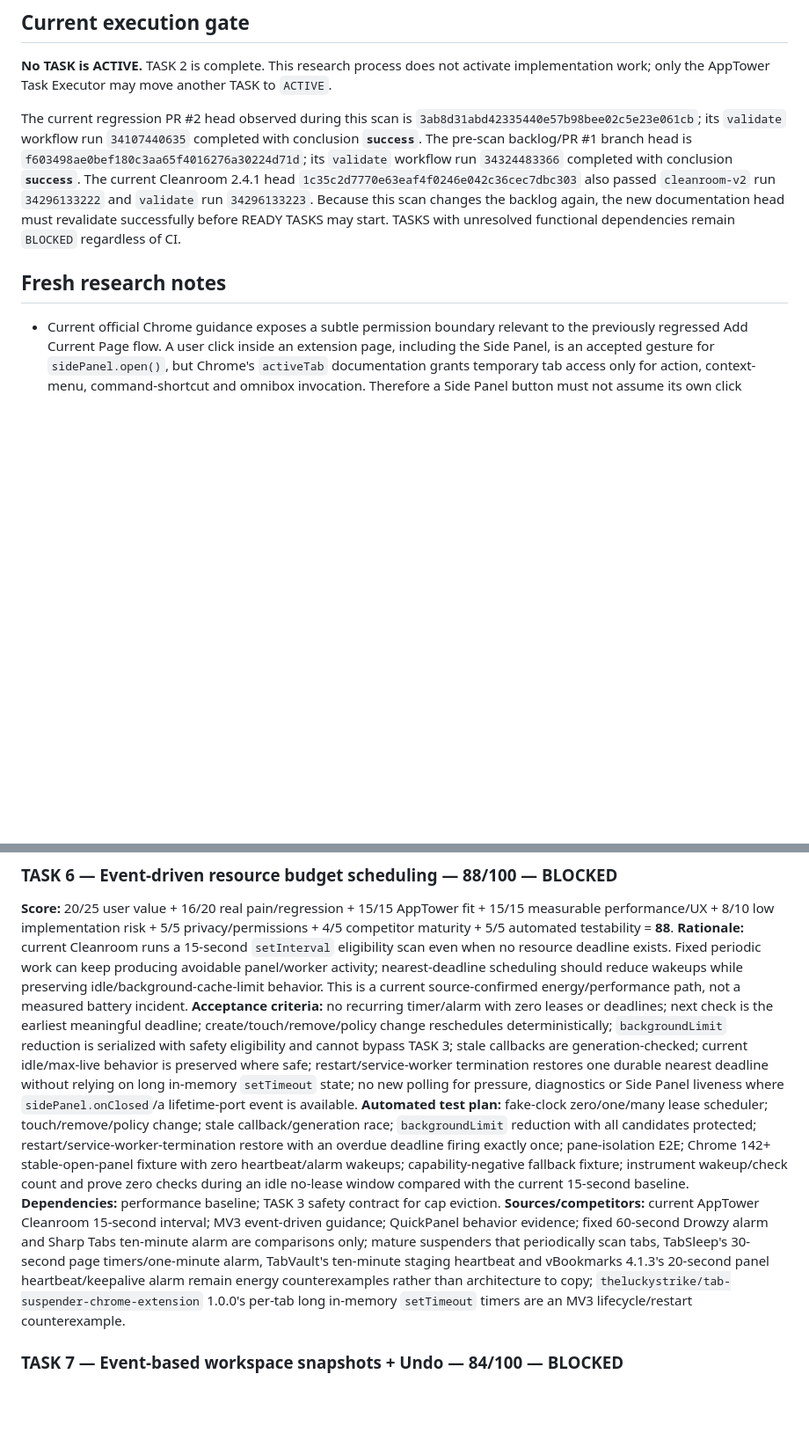
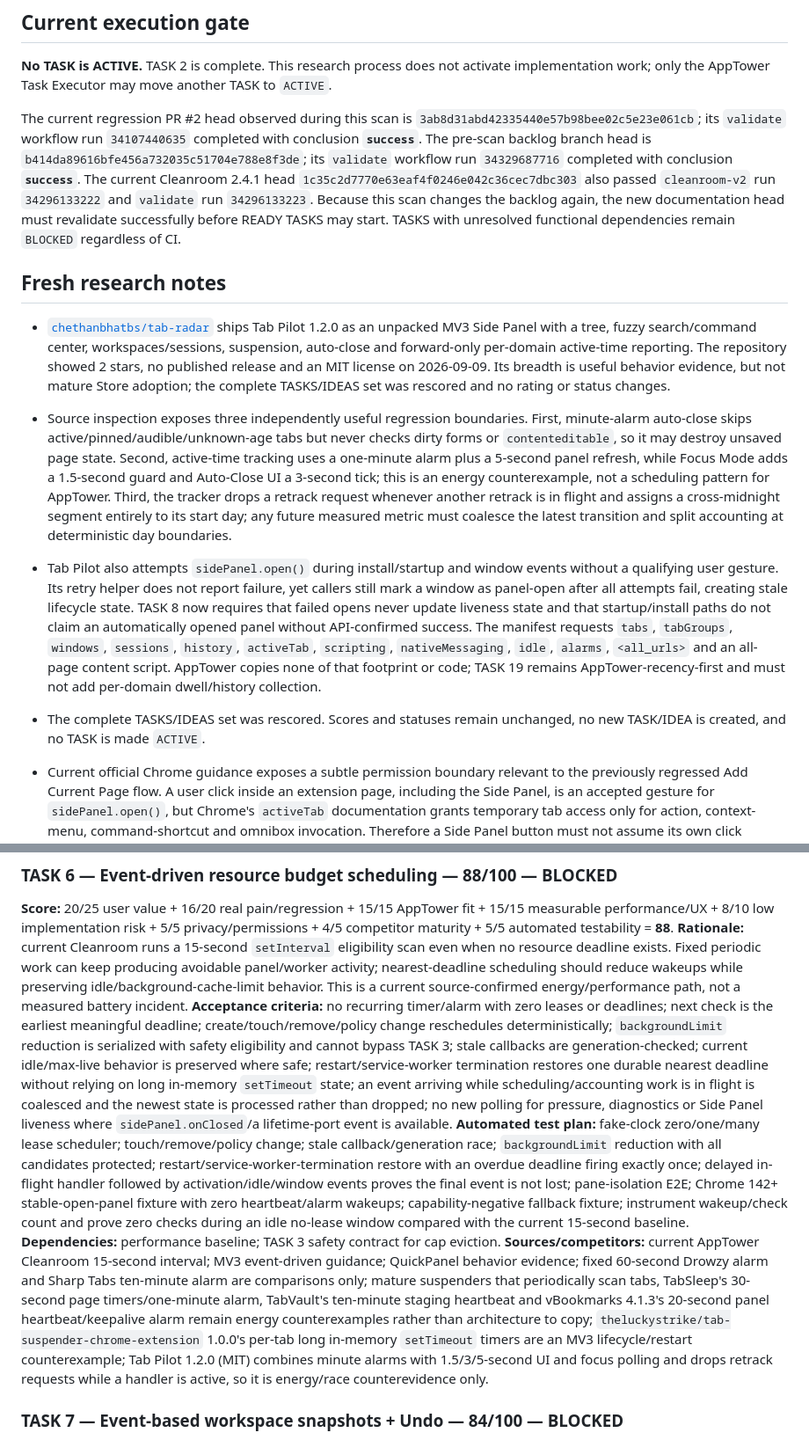
Before and after one commit to Stolyarovmn/AppTower, a Markdown page: docs/11_BACKLOG.md, 2 parts joined by grey strips. Shown at 88% size. Rendered like a GitHub page; blank space fills up the shorter version.

Commit message:
docs: add Tab Pilot lifecycle and energy findings

```diff
--- a/docs/11_BACKLOG.md
+++ b/docs/11_BACKLOG.md
@@ -16,9 +16,14 @@ Last competitor scan: 2026-09-09.
 
 **No TASK is ACTIVE.** TASK 2 is complete. This research process does not activate implementation work; only the AppTower Task Executor may move another TASK to `ACTIVE`.
 
-The current regression PR #2 head observed during this scan is `3ab8d31abd42335440e57b98bee02c5e23e061cb`; its `validate` workflow run `34107440635` completed with conclusion **`success`**. The pre-scan backlog/PR #1 branch head is `f603498ae0bef180c3aa65f4016276a30224d71d`; its `validate` workflow run `34324483366` completed with conclusion **`success`**. The current Cleanroom 2.4.1 head `1c35c2d7770e63eaf4f0246e042c36cec7dbc303` also passed `cleanroom-v2` run `34296133222` and `validate` run `34296133223`. Because this scan changes the backlog again, the new documentation head must revalidate successfully before READY TASKS may start. TASKS with unresolved functional dependencies remain `BLOCKED` regardless of CI.
+The current regression PR #2 head observed during this scan is `3ab8d31abd42335440e57b98bee02c5e23e061cb`; its `validate` workflow run `34107440635` completed with conclusion **`success`**. The pre-scan backlog branch head is `b414da89616bfe456a732035c51704e788e8f3de`; its `validate` workflow run `34329687716` completed with conclusion **`success`**. The current Cleanroom 2.4.1 head `1c35c2d7770e63eaf4f0246e042c36cec7dbc303` also passed `cleanroom-v2` run `34296133222` and `validate` run `34296133223`. Because this scan changes the backlog again, the new documentation head must revalidate successfully before READY TASKS may start. TASKS with unresolved functional dependencies remain `BLOCKED` regardless of CI.
 
 ## Fresh research notes
+
+- [`chethanbhatbs/tab-radar`](https://github.com/chethanbhatbs/tab-radar) ships Tab Pilot 1.2.0 as an unpacked MV3 Side Panel with a tree, fuzzy search/command center, workspaces/sessions, suspension, auto-close and forward-only per-domain active-time reporting. The repository showed 2 stars, no published release and an MIT license on 2026-09-09. Its breadth is useful behavior evidence, but not mature Store adoption; the complete TASKS/IDEAS set was rescored and no rating or status changes.
+- Source inspection exposes three independently useful regression boundaries. First, minute-alarm auto-close skips active/pinned/audible/unknown-age tabs but never checks dirty forms or `contenteditable`, so it may destroy unsaved page state. Second, active-time tracking uses a one-minute alarm plus a 5-second panel refresh, while Focus Mode adds a 1.5-second guard and Auto-Close UI a 3-second tick; this is an energy counterexample, not a scheduling pattern for AppTower. Third, the tracker drops a retrack request whenever another retrack is in flight and assigns a cross-midnight segment entirely to its start day; any future measured metric must coalesce the latest transition and split accounting at deterministic day boundaries.
+- Tab Pilot also attempts `sidePanel.open()` during install/startup and window events without a qualifying user gesture. Its retry helper does not report failure, yet callers still mark a window as panel-open after all attempts fail, creating stale lifecycle state. TASK 8 now requires that failed opens never update liveness state and that startup/install paths do not claim an automatically opened panel without API-confirmed success. The manifest requests `tabs`, `tabGroups`, `windows`, `sessions`, `history`, `activeTab`, `scripting`, `nativeMessaging`, `idle`, `alarms`, `<all_urls>` and an all-page content script. AppTower copies none of that footprint or code; TASK 19 remains AppTower-recency-first and must not add per-domain dwell/history collection.
+- The complete TASKS/IDEAS set was rescored. Scores and statuses remain unchanged, no new TASK/IDEA is created, and no TASK is made `ACTIVE`.
 
 - Current official Chrome guidance exposes a subtle permission boundary relevant to the previously regressed Add Current Page flow. A user click inside an extension page, including the Side Panel, is an accepted gesture for `sidePanel.open()`, but Chrome's `activeTab` documentation grants temporary tab access only for action, context-menu, command-shortcut and omnibox invocation. Therefore a Side Panel button must not assume its own click creates an `activeTab` grant. The newer `GoogleChrome/modern-web-guidance-src` Side Panel reference calls this distinction out explicitly.
 - Current Cleanroom already declares `tabs`, so this is not a newly observed runtime failure and does not justify a score change. TASK 8/TASK 10 now require an installed-extension fixture that opens the panel without a prior action/command grant and proves Add Current Page obtains the expected active-tab metadata through its reviewed capability path. A future permission reduction may remove `tabs` only with a tested gesture handoff or a deliberately scoped alternative; it must not silently substitute `activeTab` for a Side Panel-originated operation. No broader host access is introduced by this requirement.
@@ -220,10 +225,10 @@ Only the AppTower Task Executor may change another TASK to `ACTIVE`.
 ### TASK 6 — Event-driven resource budget scheduling — 88/100 — BLOCKED
 **Score:** 20/25 user value + 16/20 real pain/regression + 15/15 AppTower fit + 15/15 measurable performance/UX + 8/10 low implementation risk + 5/5 privacy/permissions + 4/5 competitor maturity + 5/5 automated testability = **88**.
 **Rationale:** current Cleanroom runs a 15-second `setInterval` eligibility scan even when no resource deadline exists. Fixed periodic work can keep producing avoidable panel/worker activity; nearest-deadline scheduling should reduce wakeups while preserving idle/background-cache-limit behavior. This is a current source-confirmed energy/performance path, not a measured battery incident.
-**Acceptance criteria:** no recurring timer/alarm with zero leases or deadlines; next check is the earliest meaningful deadline; create/touch/remove/policy change reschedules deterministically; `backgroundLimit` reduction is serialized with safety eligibility and cannot bypass TASK 3; stale callbacks are generation-checked; current idle/max-live behavior is preserved where safe; restart/service-worker termination restores one durable nearest deadline without relying on long in-memory `setTimeout` state; no new polling for pressure, diagnostics or Side Panel liveness where `sidePanel.onClosed`/a lifetime-port event is available.
-**Automated test plan:** fake-clock zero/one/many lease scheduler; touch/remove/policy change; stale callback/generation race; `backgroundLimit` reduction with all candidates protected; restart/service-worker-termination restore with an overdue deadline firing exactly once; pane-isolation E2E; Chrome 142+ stable-open-panel fixture with zero heartbeat/alarm wakeups; capability-negative fallback fixture; instrument wakeup/check count and prove zero checks during an idle no-lease window compared with the current 15-second baseline.
+**Acceptance criteria:** no recurring timer/alarm with zero leases or deadlines; next check is the earliest meaningful deadline; create/touch/remove/policy change reschedules deterministically; `backgroundLimit` reduction is serialized with safety eligibility and cannot bypass TASK 3; stale callbacks are generation-checked; current idle/max-live behavior is preserved where safe; restart/service-worker termination restores one durable nearest deadline without relying on long in-memory `setTimeout` state; an event arriving while scheduling/accounting work is in flight is coalesced and the newest state is processed rather than dropped; no new polling for pressure, diagnostics or Side Panel liveness where `sidePanel.onClosed`/a lifetime-port event is available.
+**Automated test plan:** fake-clock zero/one/many lease scheduler; touch/remove/policy change; stale callback/generation race; `backgroundLimit` reduction with all candidates protected; restart/service-worker-termination restore with an overdue deadline firing exactly once; delayed in-flight handler followed by activation/idle/window events proves the final event is not lost; pane-isolation E2E; Chrome 142+ stable-open-panel fixture with zero heartbeat/alarm wakeups; capability-negative fallback fixture; instrument wakeup/check count and prove zero checks during an idle no-lease window compared with the current 15-second baseline.
 **Dependencies:** performance baseline; TASK 3 safety contract for cap eviction.
-**Sources/competitors:** current AppTower Cleanroom 15-second interval; MV3 event-driven guidance; QuickPanel behavior evidence; fixed 60-second Drowzy alarm and Sharp Tabs ten-minute alarm are comparisons only; mature suspenders that periodically scan tabs, TabSleep's 30-second page timers/one-minute alarm, TabVault's ten-minute staging heartbeat and vBookmarks 4.1.3's 20-second panel heartbeat/keepalive alarm remain energy counterexamples rather than architecture to copy; `theluckystrike/tab-suspender-chrome-extension` 1.0.0's per-tab long in-memory `setTimeout` timers are an MV3 lifecycle/restart counterexample.
+**Sources/competitors:** current AppTower Cleanroom 15-second interval; MV3 event-driven guidance; QuickPanel behavior evidence; fixed 60-second Drowzy alarm and Sharp Tabs ten-minute alarm are comparisons only; mature suspenders that periodically scan tabs, TabSleep's 30-second page timers/one-minute alarm, TabVault's ten-minute staging heartbeat and vBookmarks 4.1.3's 20-second panel heartbeat/keepalive alarm remain energy counterexamples rather than architecture to copy; `theluckystrike/tab-suspender-chrome-extension` 1.0.0's per-tab long in-memory `setTimeout` timers are an MV3 lifecycle/restart counterexample; Tab Pilot 1.2.0 (MIT) combines minute alarms with 1.5/3/5-second UI and focus polling and drops retrack requests while a handler is active, so it is energy/race counterevidence only.
 
 ### TASK 7 — Event-based workspace snapshots + Undo — 84/100 — BLOCKED
 **Rationale:** recovery from destructive workspace/group/template mutations has high value without periodic background work.
```
Also changed, not shown: other parts of docs/11_BACKLOG.md (+7 -7 lines).
